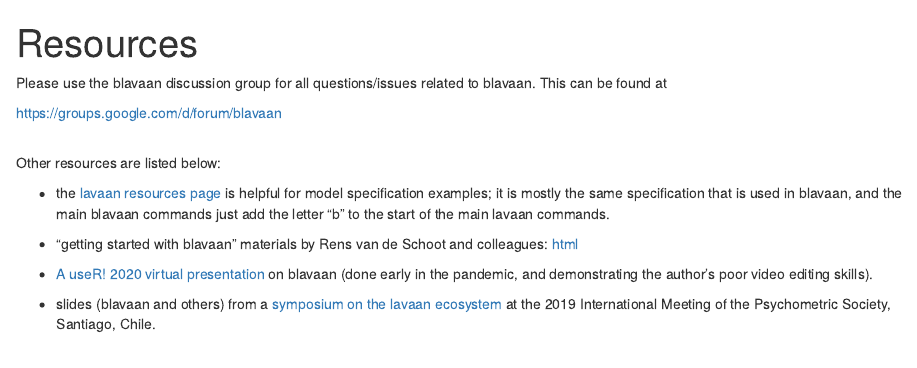
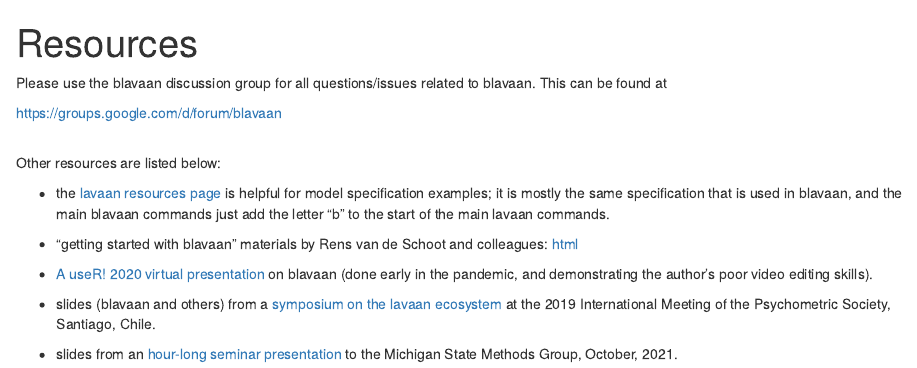
Before and after one commit to ecmerkle/blavaan, an R Markdown document (vignettes/resources.Rmd): the page in a window 1100 px wide, from its top. Rendered offline with R 4.5, knitr and Pandoc, with nearby package versions.

Commit message:
add link to recent slides

```diff
--- a/vignettes/resources.Rmd
+++ b/vignettes/resources.Rmd
@@ -15,3 +15,5 @@ Other resources are listed below:
 - <a href="https://www.youtube.com/watch?v=zWA43-6taNA">A useR! 2020 virtual presentation</a> on blavaan (done early in the pandemic, and demonstrating the author's poor video editing skills).
 
 - slides (blavaan and others) from a <a href="https://osf.io/bcy78/">symposium on the lavaan ecosystem</a> at the 2019 International Meeting of the Psychometric Society, Santiago, Chile.
+
+- slides from an <a href="https://ecmerkle.github.io/pub/Merkle_msu21.pdf">hour-long seminar presentation</a> to the Michigan State Methods Group, October, 2021.
```
